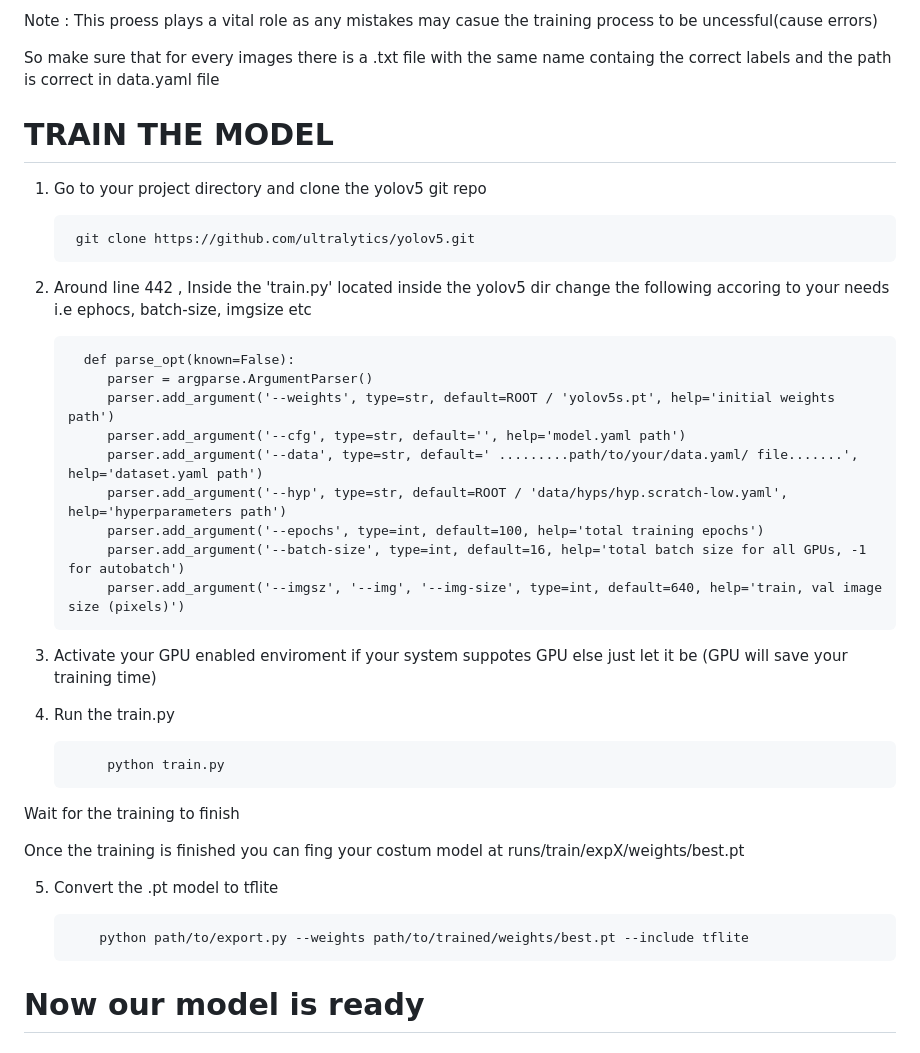
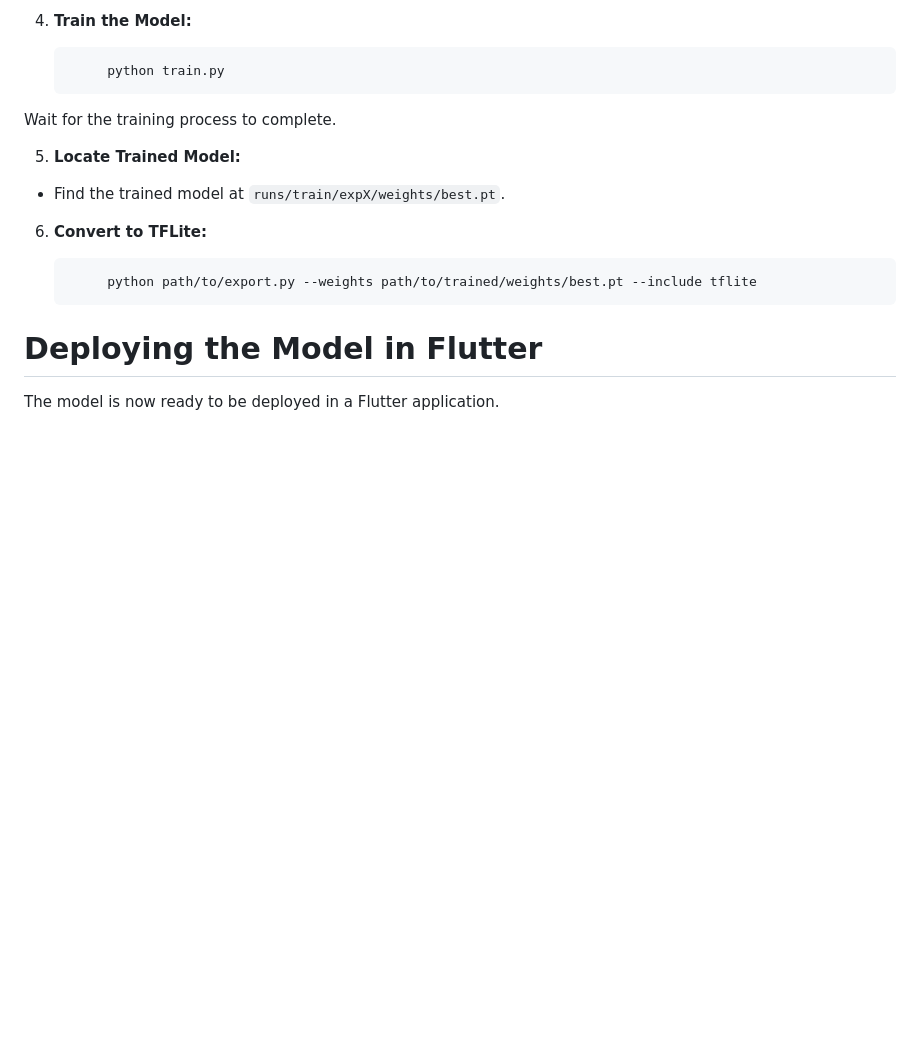
Before and after one commit to Epein5/Pothole-Detection-and-Reporting-System, a Markdown page: README.md, the part around one of its changes. Rendered like a GitHub page; blank space fills up the shorter version.

```diff
--- a/README.md
+++ b/README.md
@@ -55,38 +79,16 @@ Keep the datasets  in this format
-Note : This proess plays a vital role as any mistakes may casue the training process to be uncessful(cause errors)
-
-So make sure that for every images there is a .txt file with the same name containg the correct labels and the path is correct in data.yaml file
-
-
-
-# TRAIN THE MODEL
-
-1. Go to your project directory and clone the yolov5 git repo
-
-        git clone https://github.com/ultralytics/yolov5.git
-
-2. Around line 442 , Inside the 'train.py' located inside the yolov5 dir change the following accoring to your needs i.e ephocs, batch-size, imgsize etc
-
-         def parse_opt(known=False):
-            parser = argparse.ArgumentParser()
-            parser.add_argument('--weights', type=str, default=ROOT / 'yolov5s.pt', help='initial weights path')
-            parser.add_argument('--cfg', type=str, default='', help='model.yaml path')
-            parser.add_argument('--data', type=str, default=' .........path/to/your/data.yaml/ file.......', help='dataset.yaml path')
-            parser.add_argument('--hyp', type=str, default=ROOT / 'data/hyps/hyp.scratch-low.yaml', help='hyperparameters path')
-            parser.add_argument('--epochs', type=int, default=100, help='total training epochs')
-            parser.add_argument('--batch-size', type=int, default=16, help='total batch size for all GPUs, -1 for autobatch')
-            parser.add_argument('--imgsz', '--img', '--img-size', type=int, default=640, help='train, val image size (pixels)')
-
-3. Activate your GPU enabled enviroment if your system suppotes GPU else just let it be (GPU will save your training time)
-
-4. Run the train.py
+4. **Train the Model:**
 
             python train.py
 
-Wait for the training to finish
+Wait for the training process to complete.
 
-Once the training is finished you can fing your costum model   at runs/train/expX/weights/best.pt
+5. **Locate Trained Model:**
+- Find the trained model at `runs/train/expX/weights/best.pt`.
 
-5. Convert the .pt model to tflite
+6. **Convert to TFLite:**
 
-           python path/to/export.py --weights path/to/trained/weights/best.pt --include tflite
-# Now our model is ready
+            python path/to/export.py --weights path/to/trained/weights/best.pt --include tflite
+
+# Deploying the Model in Flutter
+
+The model is now ready to be deployed in a Flutter application.
```
Also changed, not shown: other parts of README.md (+68 -44 lines).
